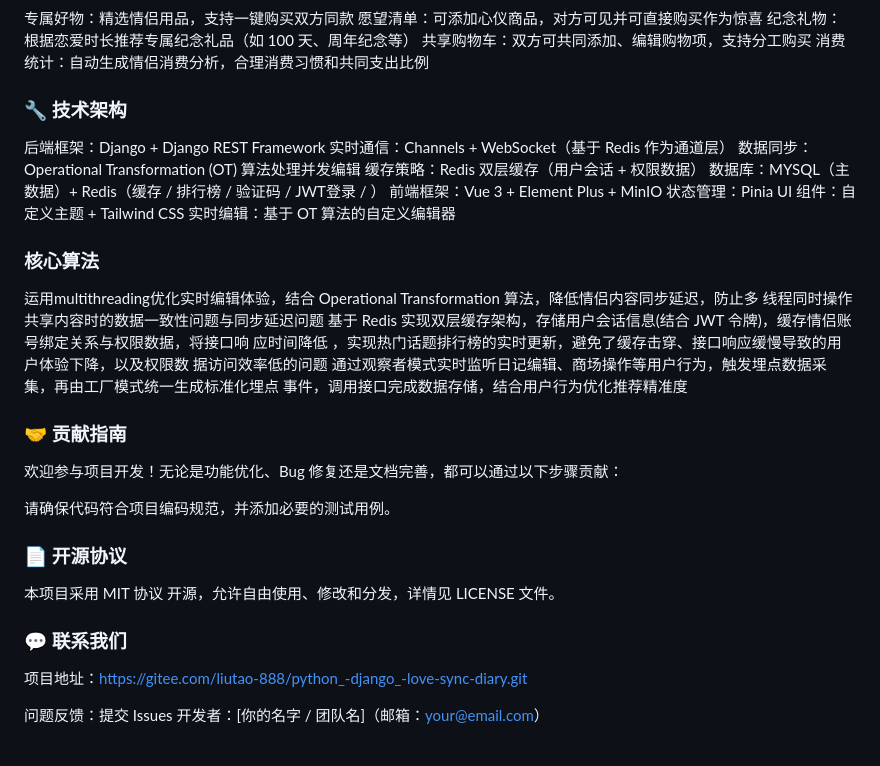
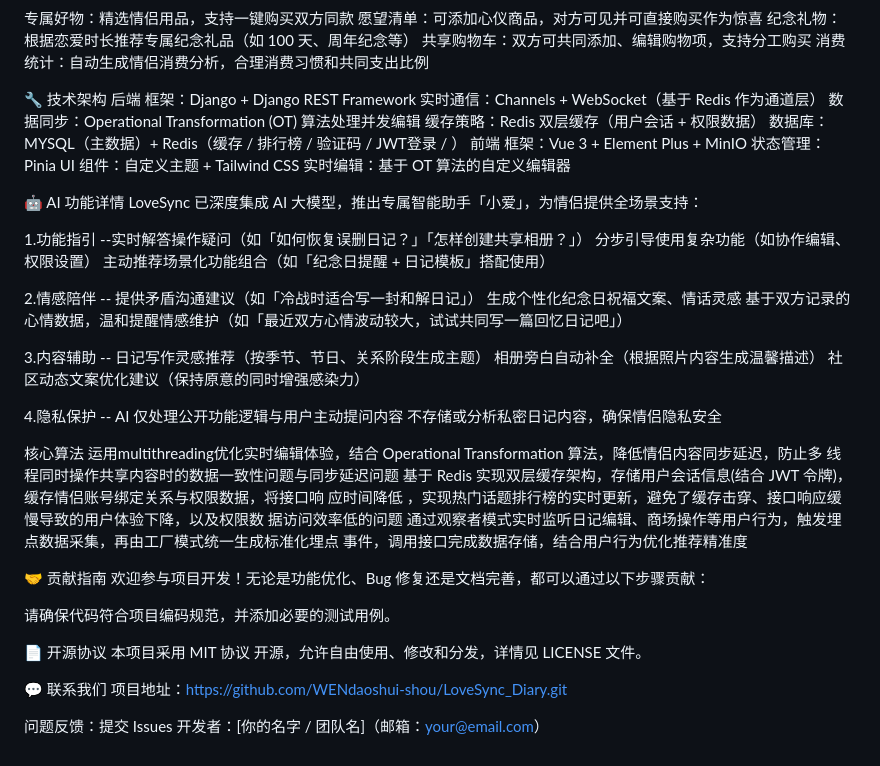
Before and after one commit to WENdaoshui-shou/LoveSync_Diary, a Markdown page: README.md, the part around the change printed below. Rendered like a GitHub page.

Commit message:
update README.md.
Signed-off-by: 文刀水寿 <18700222185@163.com>

```diff
--- a/README.md
+++ b/README.md
@@ -122,20 +110,36 @@ daphne lovesync.asgi:application
 共享购物车：双方可共同添加、编辑购物项，支持分工购买
 消费统计：自动生成情侣消费分析，合理消费习惯和共同支出比例
 
-### 🔧 技术架构
-
-后端框架：Django + Django REST Framework
+🔧 技术架构
+后端 框架：Django + Django REST Framework
 实时通信：Channels + WebSocket（基于 Redis 作为通道层）
 数据同步：Operational Transformation (OT) 算法处理并发编辑
 缓存策略：Redis 双层缓存（用户会话 + 权限数据）
 数据库：MYSQL（主数据）+ Redis（缓存 / 排行榜 / 验证码 / JWT登录 / ）
-前端框架：Vue 3 + Element Plus + MinIO
+前端 框架：Vue 3 + Element Plus + MinIO
 状态管理：Pinia
 UI 组件：自定义主题 + Tailwind CSS
 实时编辑：基于 OT 算法的自定义编辑器
 
-### 核心算法
+🤖 AI 功能详情
+LoveSync 已深度集成 AI 大模型，推出专属智能助手「小爱」，为情侣提供全场景支持：
 
+1.功能指引 --实时解答操作疑问（如「如何恢复误删日记？」「怎样创建共享相册？」）
+分步引导使用复杂功能（如协作编辑、权限设置）
+主动推荐场景化功能组合（如「纪念日提醒 + 日记模板」搭配使用）
+
+2.情感陪伴 -- 提供矛盾沟通建议（如「冷战时适合写一封和解日记」）
+生成个性化纪念日祝福文案、情话灵感
+基于双方记录的心情数据，温和提醒情感维护（如「最近双方心情波动较大，试试共同写一篇回忆日记吧」）
+
+3.内容辅助 -- 日记写作灵感推荐（按季节、节日、关系阶段生成主题）
+相册旁白自动补全（根据照片内容生成温馨描述）
+社区动态文案优化建议（保持原意的同时增强感染力）
+
+4.隐私保护 -- AI 仅处理公开功能逻辑与用户主动提问内容
+不存储或分析私密日记内容，确保情侣隐私安全
+
+核心算法
 运用multithreading优化实时编辑体验，结合 Operational Transformation 算法，降低情侣内容同步延迟，防止多
 线程同时操作共享内容时的数据一致性问题与同步延迟问题
 基于 Redis 实现双层缓存架构，存储用户会话信息(结合 JWT 令牌)，缓存情侣账号绑定关系与权限数据，将接口响
@@ -144,19 +148,16 @@ UI 组件：自定义主题 + Tailwind CSS
 通过观察者模式实时监听日记编辑、商场操作等用户行为，触发埋点数据采集，再由工厂模式统一生成标准化埋点
 事件，调用接口完成数据存储，结合用户行为优化推荐精准度
 
-### 🤝 贡献指南
-
+🤝 贡献指南
 欢迎参与项目开发！无论是功能优化、Bug 修复还是文档完善，都可以通过以下步骤贡献：
 
 请确保代码符合项目编码规范，并添加必要的测试用例。
 
-### 📄 开源协议
-
+📄 开源协议
 本项目采用 MIT 协议 开源，允许自由使用、修改和分发，详情见 LICENSE 文件。
 
-### 💬 联系我们
-
-项目地址：https://gitee.com/liutao-888/python_-django_-love-sync-diary.git
+💬 联系我们
+项目地址：https://github.com/WENdaoshui-shou/LoveSync_Diary.git
 
 问题反馈：提交 Issues
 开发者：[你的名字 / 团队名]（邮箱：your@email.com）
```
Also changed, not shown: other parts of README.md (+14 -26 lines).
